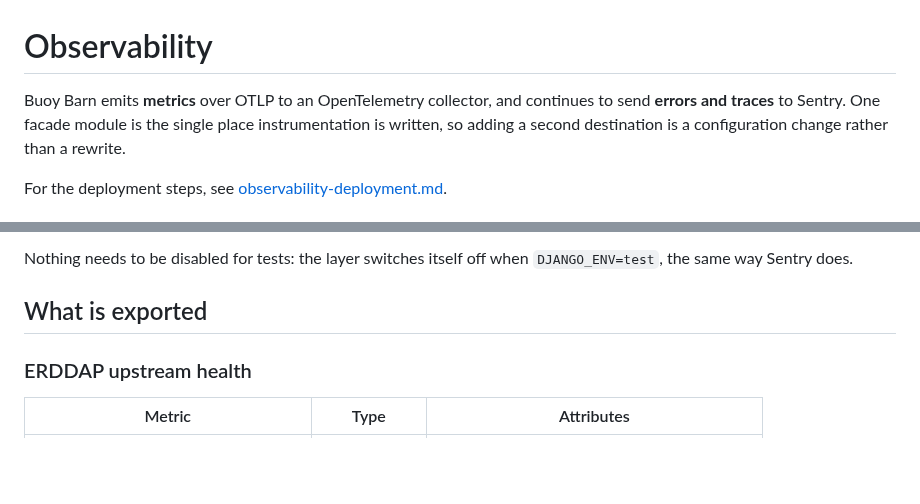
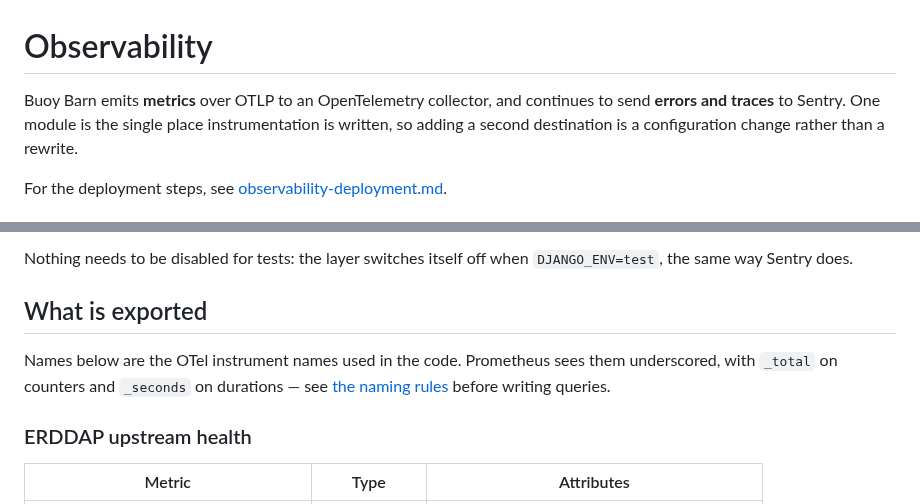
Before and after one commit to gulfofmaine/buoy_barn, a Markdown page: docs/observability.md, 2 parts joined by grey strips. Rendered like a GitHub page; blank space fills up the shorter version.

```diff
--- a/docs/observability.md
+++ b/docs/observability.md
@@ -1,7 +1,7 @@
 # Observability
 
 Buoy Barn emits **metrics** over OTLP to an OpenTelemetry collector, and continues to send
-**errors and traces** to Sentry. One facade module is the single place instrumentation is
+**errors and traces** to Sentry. One module is the single place instrumentation is
 written, so adding a second destination is a configuration change rather than a rewrite.
 
 For the deployment steps, see [observability-deployment.md](./observability-deployment.md).
@@ -64,6 +64,11 @@ Nothing needs to be disabled for tests: the layer switches itself off when
 `DJANGO_ENV=test`, the same way Sentry does.
 
 ## What is exported
+
+Names below are the OTel instrument names used in the code. Prometheus sees them underscored,
+with `_total` on counters and `_seconds` on durations — see
+[the naming rules](./observability-deployment.md#metric-names-in-prometheus) before writing
+queries.
 
 ### ERDDAP upstream health
 
```
Also changed, not shown: docs/observability-deployment.md (+133 -14 lines).
